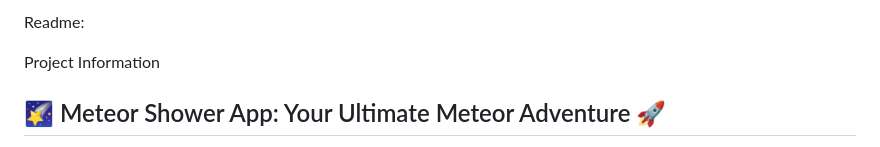
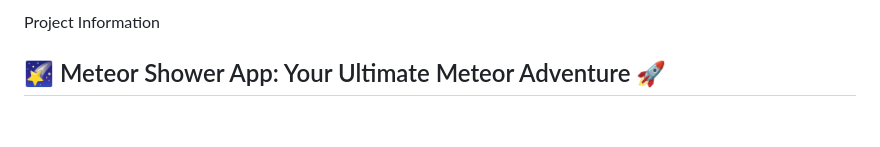
Before and after one commit to chingu-voyages/v45-tier1-team-03, a Markdown page: README.md, the part around the change. Rendered like a GitHub page; blank space fills up the shorter version.

```diff
--- a/README.md
+++ b/README.md
@@ -1,6 +1,4 @@
-Readme:
-
- Project Information
+Project Information
 ## 🌠 Meteor Shower App: Your Ultimate Meteor Adventure 🚀
 Meteor Shower App is the optimal app for meteorite enthusiasts of all levels. With its intuitive search tools and advanced exploration capabilities, you can easily discover the wonders of meteorite impacts from around the world. 🌍
 ## Dive into Cosmic Thrills 🌌
```
